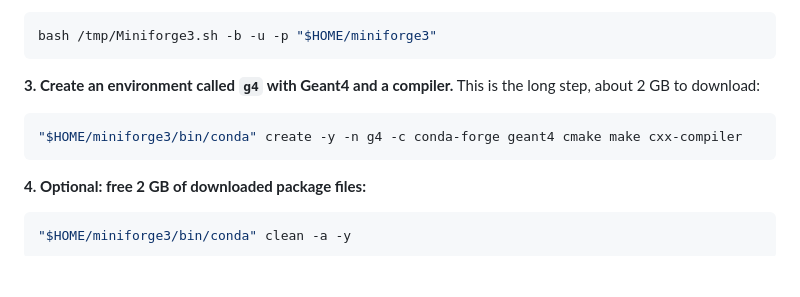
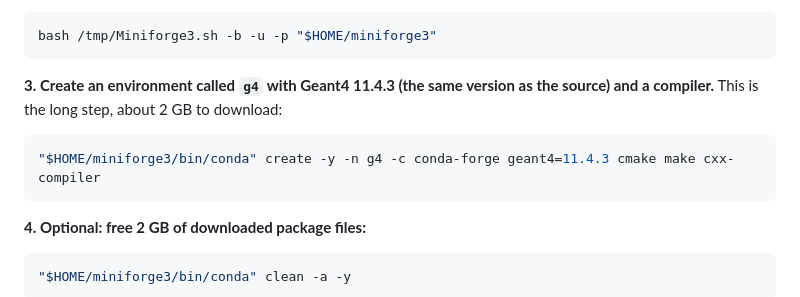
Before and after one commit to grzanka/mlinpl2026-half-life-skills, a Markdown page: docs/02-install-geant4.md, the part around the change. Drawn GitHub-style; blank space fills up the shorter version.

Commit message:
Pin conda Geant4 to 11.4.3 to match the source build
Co-Authored-By: Claude Opus 5.5 <noreply@anthropic.com>

````diff
--- a/docs/02-install-geant4.md
+++ b/docs/02-install-geant4.md
@@ -91,10 +91,10 @@ curl -fL -o /tmp/Miniforge3.sh "https://github.com/conda-forge/miniforge/release
 bash /tmp/Miniforge3.sh -b -u -p "$HOME/miniforge3"
 ```
 
-**3. Create an environment called `g4` with Geant4 and a compiler.** This is the long step, about 2 GB to download:
+**3. Create an environment called `g4` with Geant4 11.4.3 (the same version as the source) and a compiler.** This is the long step, about 2 GB to download:
 
 ```bash
-"$HOME/miniforge3/bin/conda" create -y -n g4 -c conda-forge geant4 cmake make cxx-compiler
+"$HOME/miniforge3/bin/conda" create -y -n g4 -c conda-forge geant4=11.4.3 cmake make cxx-compiler
 ```
 
 **4. Optional: free 2 GB of downloaded package files:**
````
